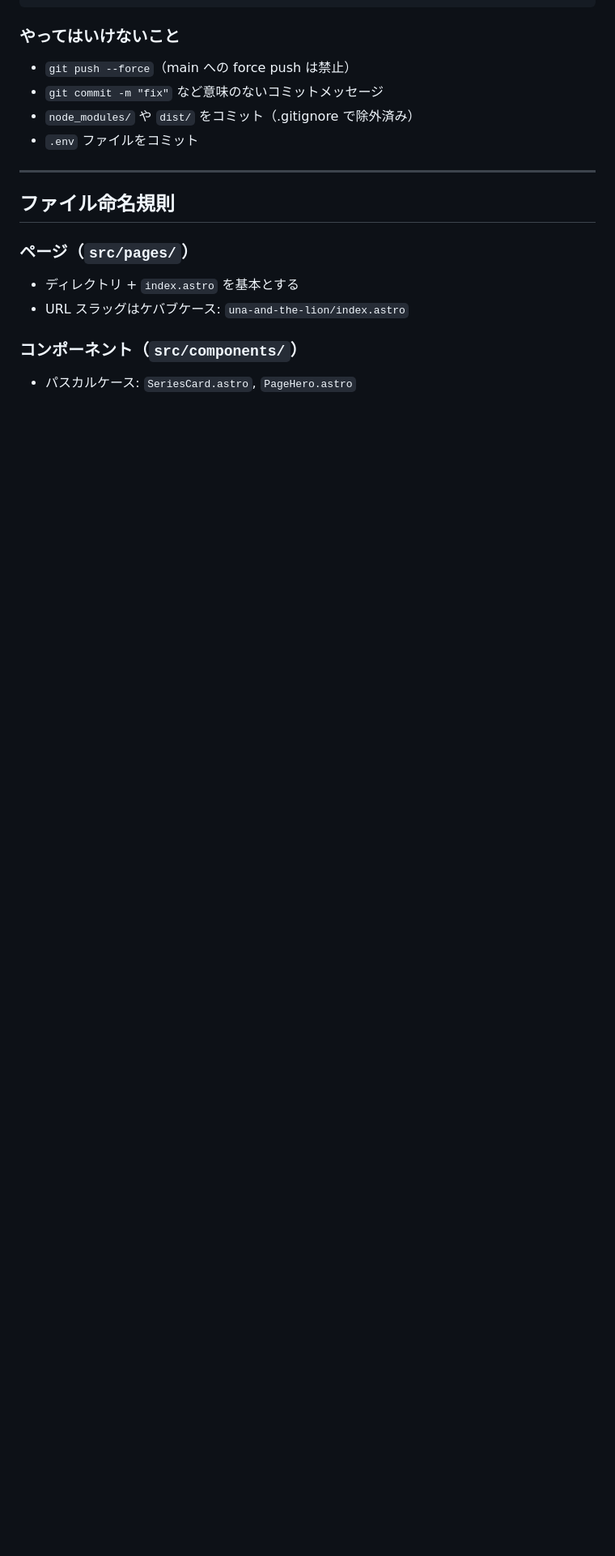
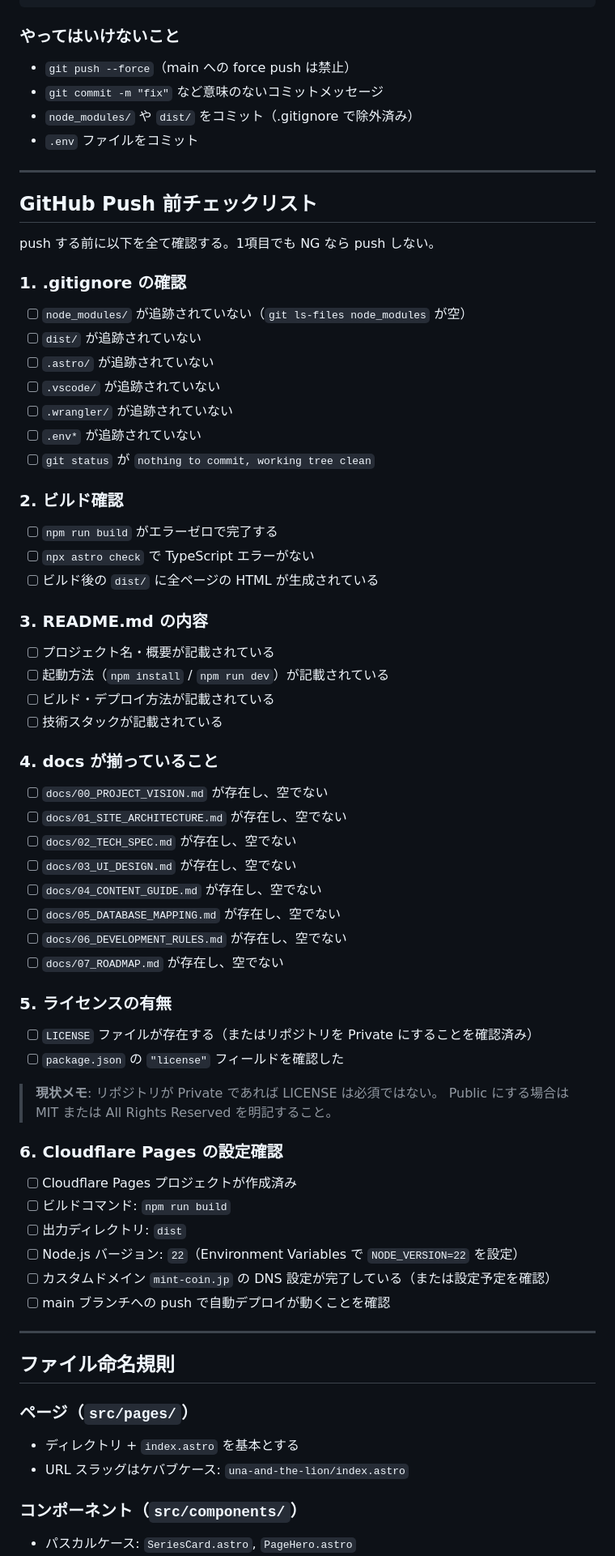
Before and after one commit to monaroyal66-dev/mint-coin, a Markdown page: docs/06_DEVELOPMENT_RULES.md, the part around the change. Shown at 81% size. Rendered like a GitHub page; blank space fills up the shorter version.

Commit message:
docs: add GitHub push checklist to 06_DEVELOPMENT_RULES.md

```diff
--- a/docs/06_DEVELOPMENT_RULES.md
+++ b/docs/06_DEVELOPMENT_RULES.md
@@ -44,6 +44,63 @@ docs: update 01_SITE_ARCHITECTURE.md with Phase 2 URL plan
 - `git commit -m "fix"` など意味のないコミットメッセージ
 - `node_modules/` や `dist/` をコミット（.gitignore で除外済み）
 - `.env` ファイルをコミット
+
+---
+
+## GitHub Push 前チェックリスト
+
+push する前に以下を全て確認する。1項目でも NG なら push しない。
+
+### 1. .gitignore の確認
+
+- [ ] `node_modules/` が追跡されていない（`git ls-files node_modules` が空）
+- [ ] `dist/` が追跡されていない
+- [ ] `.astro/` が追跡されていない
+- [ ] `.vscode/` が追跡されていない
+- [ ] `.wrangler/` が追跡されていない
+- [ ] `.env*` が追跡されていない
+- [ ] `git status` が `nothing to commit, working tree clean`
+
+### 2. ビルド確認
+
+- [ ] `npm run build` がエラーゼロで完了する
+- [ ] `npx astro check` で TypeScript エラーがない
+- [ ] ビルド後の `dist/` に全ページの HTML が生成されている
+
+### 3. README.md の内容
+
+- [ ] プロジェクト名・概要が記載されている
+- [ ] 起動方法（`npm install` / `npm run dev`）が記載されている
+- [ ] ビルド・デプロイ方法が記載されている
+- [ ] 技術スタックが記載されている
+
+### 4. docs が揃っていること
+
+- [ ] `docs/00_PROJECT_VISION.md` が存在し、空でない
+- [ ] `docs/01_SITE_ARCHITECTURE.md` が存在し、空でない
+- [ ] `docs/02_TECH_SPEC.md` が存在し、空でない
+- [ ] `docs/03_UI_DESIGN.md` が存在し、空でない
+- [ ] `docs/04_CONTENT_GUIDE.md` が存在し、空でない
+- [ ] `docs/05_DATABASE_MAPPING.md` が存在し、空でない
+- [ ] `docs/06_DEVELOPMENT_RULES.md` が存在し、空でない
+- [ ] `docs/07_ROADMAP.md` が存在し、空でない
+
+### 5. ライセンスの有無
+
+- [ ] `LICENSE` ファイルが存在する（またはリポジトリを Private にすることを確認済み）
+- [ ] `package.json` の `"license"` フィールドを確認した
+
+> **現状メモ**: リポジトリが Private であれば LICENSE は必須ではない。
+> Public にする場合は MIT または All Rights Reserved を明記すること。
+
+### 6. Cloudflare Pages の設定確認
+
+- [ ] Cloudflare Pages プロジェクトが作成済み
+- [ ] ビルドコマンド: `npm run build`
+- [ ] 出力ディレクトリ: `dist`
+- [ ] Node.js バージョン: `22`（Environment Variables で `NODE_VERSION=22` を設定）
+- [ ] カスタムドメイン `mint-coin.jp` の DNS 設定が完了している（または設定予定を確認）
+- [ ] main ブランチへの push で自動デプロイが動くことを確認
 
 ---
 
```
